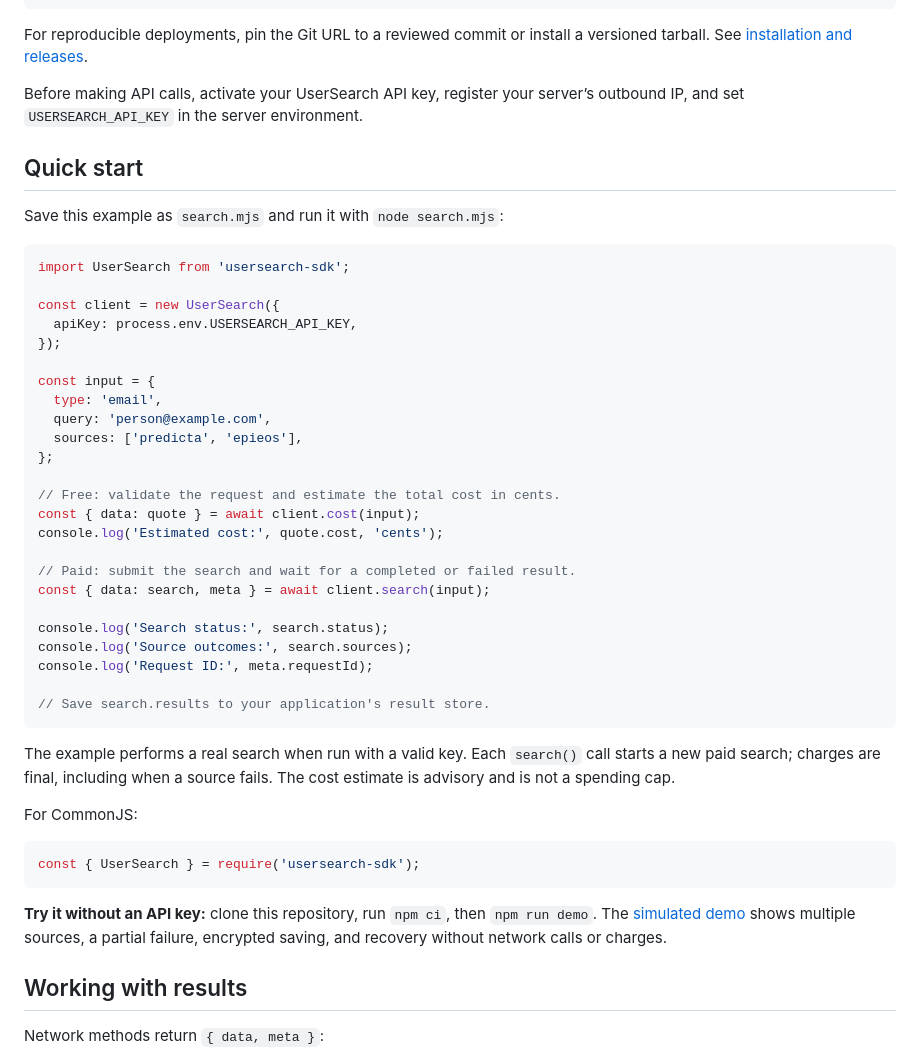
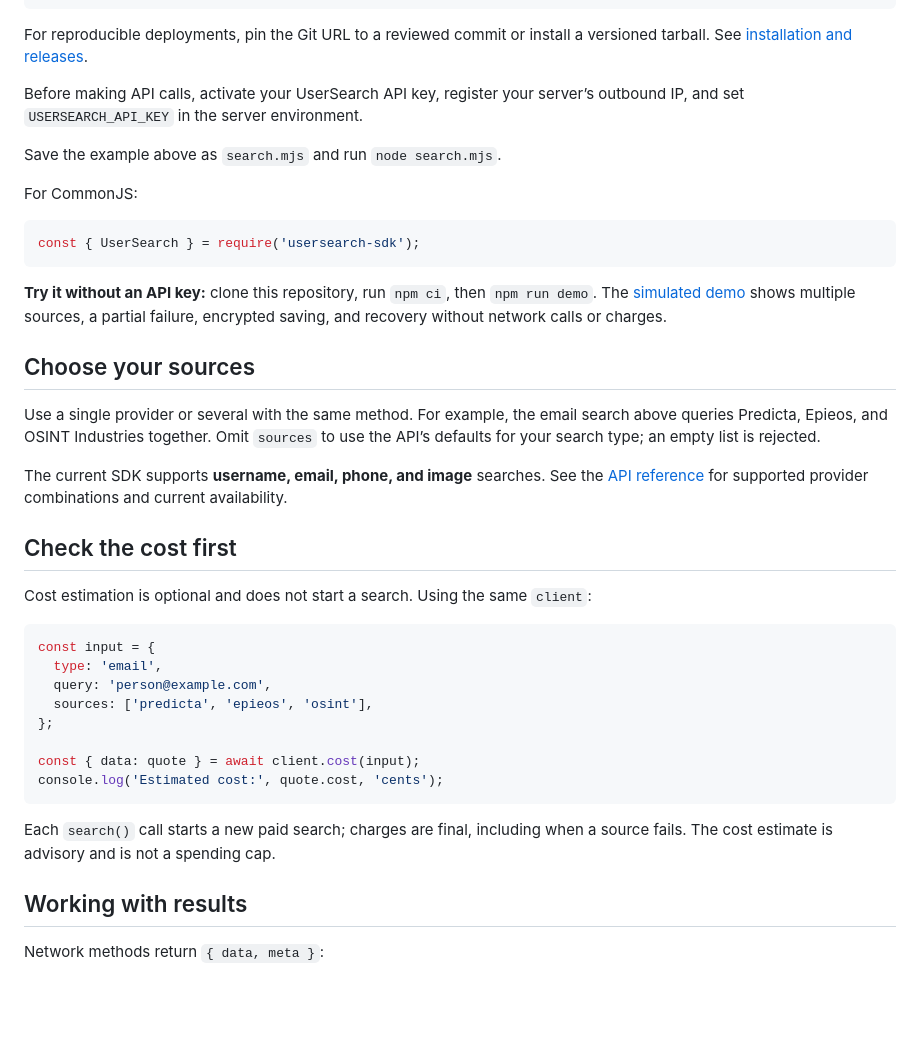
Before and after one commit to UserSearch-Public/onequery-api, a Markdown page: README.md, the part around one of its changes. Rendered like a GitHub page; blank space fills up the shorter version.

````diff
--- a/README.md
+++ b/README.md
@@ -39,38 +79,7 @@ For reproducible deployments, pin the Git URL to a reviewed commit or install a
 
 Before making API calls, activate your UserSearch API key, register your server’s outbound IP, and set `USERSEARCH_API_KEY` in the server environment.
 
-## Quick start
-
-Save this example as `search.mjs` and run it with `node search.mjs`:
-
-```js
-import UserSearch from 'usersearch-sdk';
-
-const client = new UserSearch({
-  apiKey: process.env.USERSEARCH_API_KEY,
-});
-
-const input = {
-  type: 'email',
-  query: 'person@example.com',
-  sources: ['predicta', 'epieos'],
-};
-
-// Free: validate the request and estimate the total cost in cents.
-const { data: quote } = await client.cost(input);
-console.log('Estimated cost:', quote.cost, 'cents');
-
-// Paid: submit the search and wait for a completed or failed result.
-const { data: search, meta } = await client.search(input);
-
-console.log('Search status:', search.status);
-console.log('Source outcomes:', search.sources);
-console.log('Request ID:', meta.requestId);
-
-// Save search.results to your application's result store.
-```
-
-The example performs a real search when run with a valid key. Each `search()` call starts a new paid search; charges are final, including when a source fails. The cost estimate is advisory and is not a spending cap.
+Save the example above as `search.mjs` and run `node search.mjs`.
 
 For CommonJS:
 
@@ -79,6 +88,29 @@ const { UserSearch } = require('usersearch-sdk');
 ```
 
 **Try it without an API key:** clone this repository, run `npm ci`, then `npm run demo`. The [simulated demo](examples/demo.mjs) shows multiple sources, a partial failure, encrypted saving, and recovery without network calls or charges.
+
+## Choose your sources
+
+Use a single provider or several with the same method. For example, the email search above queries Predicta, Epieos, and OSINT Industries together. Omit `sources` to use the API’s defaults for your search type; an empty list is rejected.
+
+The current SDK supports **username, email, phone, and image** searches. See the [API reference](https://public-api.usersearch.ai/docs/) for supported provider combinations and current availability.
+
+## Check the cost first
+
+Cost estimation is optional and does not start a search. Using the same `client`:
+
+```js
+const input = {
+  type: 'email',
+  query: 'person@example.com',
+  sources: ['predicta', 'epieos', 'osint'],
+};
+
+const { data: quote } = await client.cost(input);
+console.log('Estimated cost:', quote.cost, 'cents');
+```
+
+Each `search()` call starts a new paid search; charges are final, including when a source fails. The cost estimate is advisory and is not a spending cap.
 
 ## Working with results
 
````
Also changed, not shown: other parts of README.md (+46 -6 lines), docs/assets/README.md (added, +8 -0 lines), docs/assets/usersearch-logo.png (added), docs/assets/usersearch-platform.png (added).
